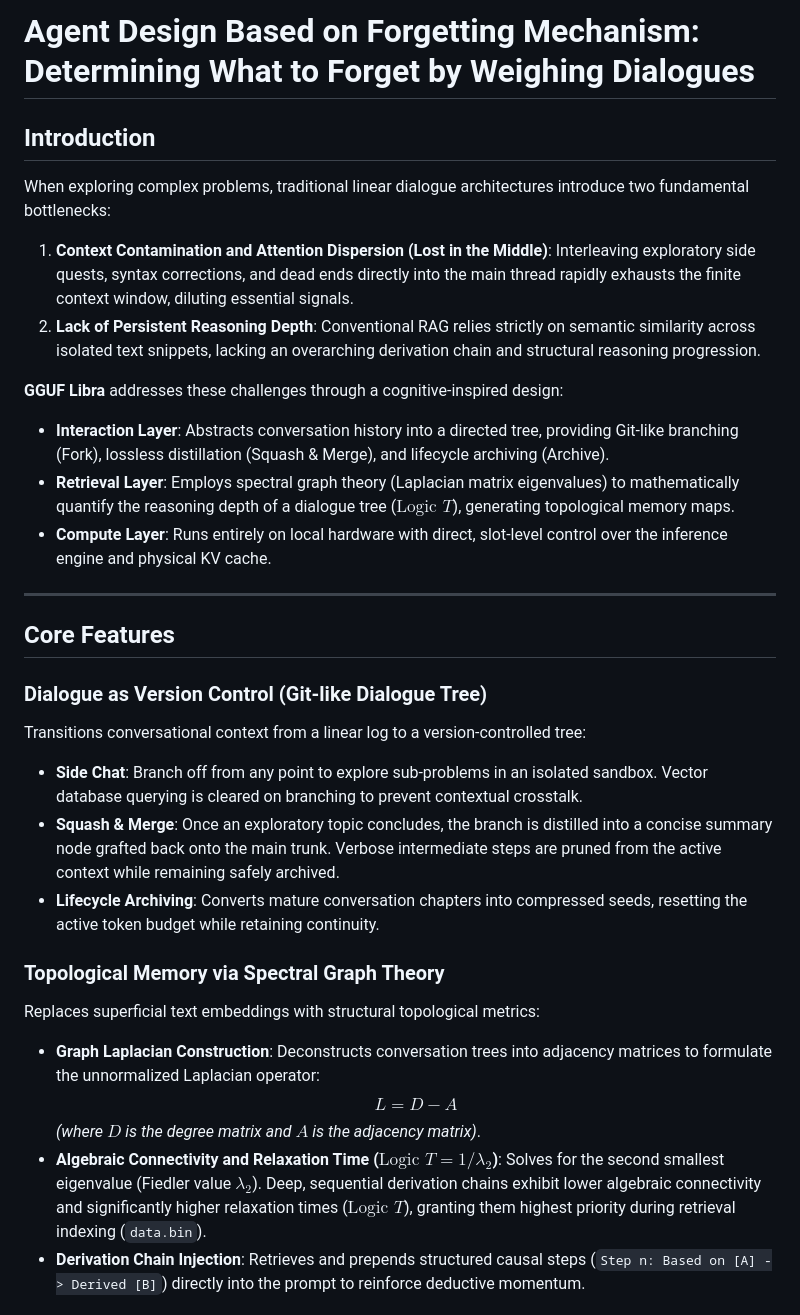
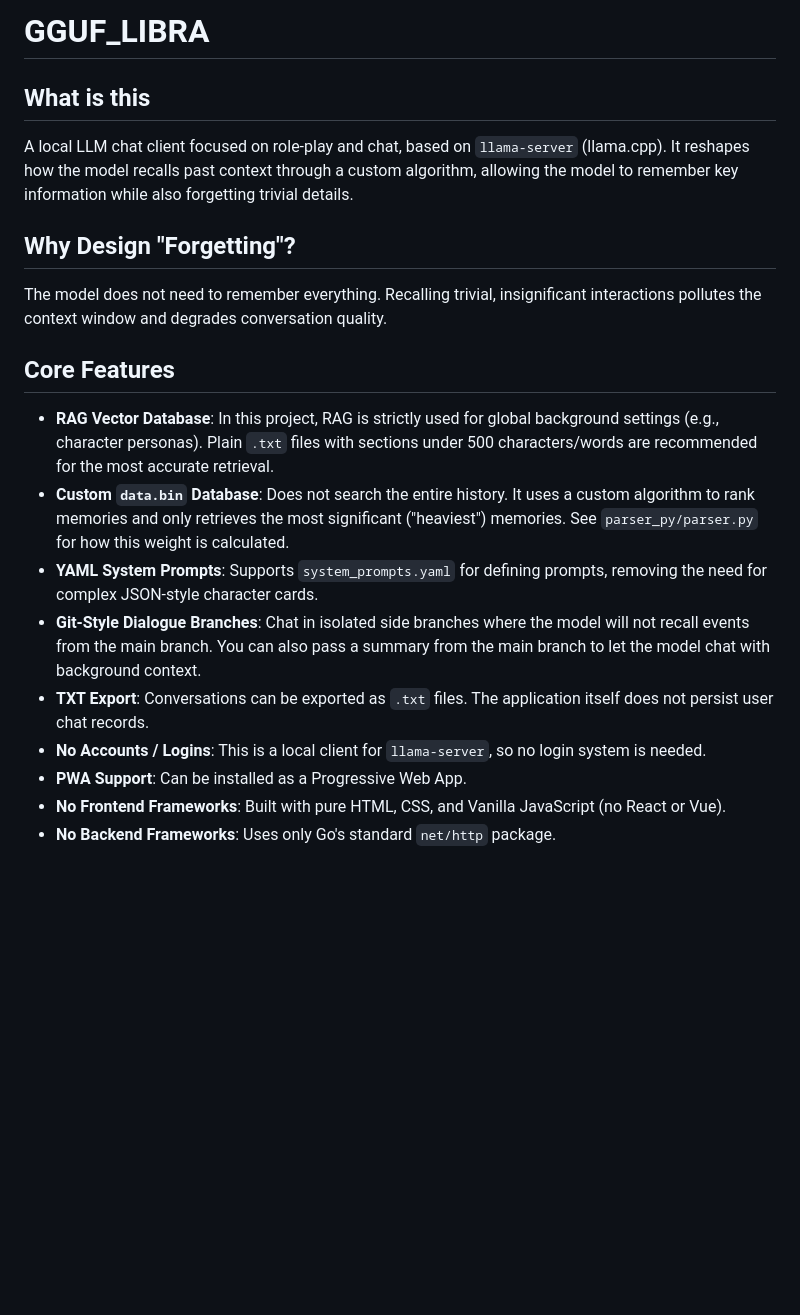
Before and after one commit to ckcool6/GGUF_Libra, a Markdown page: README.md, the part around one of its changes. Drawn GitHub-style; blank space fills up the shorter version.

```diff
--- a/README.md
+++ b/README.md
@@ -1,33 +1,19 @@
-# Agent Design Based on Forgetting Mechanism: Determining What to Forget by Weighing Dialogues
+# GGUF_LIBRA
 
-## Introduction
+## What is this
+A local LLM chat client focused on role-play and chat, based on `llama-server` (llama.cpp). It reshapes how the model recalls past context through a custom algorithm, allowing the model to remember key information while also forgetting trivial details.
 
-When exploring complex problems, traditional linear dialogue architectures introduce two fundamental bottlenecks:
-
-1. **Context Contamination and Attention Dispersion (Lost in the Middle)**: Interleaving exploratory side quests, syntax corrections, and dead ends directly into the main thread rapidly exhausts the finite context window, diluting essential signals.
-2. **Lack of Persistent Reasoning Depth**: Conventional RAG relies strictly on semantic similarity across isolated text snippets, lacking an overarching derivation chain and structural reasoning progression.
-
-**GGUF Libra** addresses these challenges through a cognitive-inspired design:
-
-- **Interaction Layer**: Abstracts conversation history into a directed tree, providing Git-like branching (Fork), lossless distillation (Squash & Merge), and lifecycle archiving (Archive).
-- **Retrieval Layer**: Employs spectral graph theory (Laplacian matrix eigenvalues) to mathematically quantify the reasoning depth of a dialogue tree ($\text{Logic } T$), generating topological memory maps.
-- **Compute Layer**: Runs entirely on local hardware with direct, slot-level control over the inference engine and physical KV cache.
-
----
+## Why Design "Forgetting"?
+The model does not need to remember everything. Recalling trivial, insignificant interactions pollutes the context window and degrades conversation quality.
 
 ## Core Features
+- **RAG Vector Database**: In this project, RAG is strictly used for global background settings (e.g., character personas). Plain `.txt` files with sections under 500 characters/words are recommended for the most accurate retrieval.
+- **Custom `data.bin` Database**: Does not search the entire history. It uses a custom algorithm to rank memories and only retrieves the most significant ("heaviest") memories. See `parser_py/parser.py` for how this weight is calculated.
+- **YAML System Prompts**: Supports `system_prompts.yaml` for defining prompts, removing the need for complex JSON-style character cards.
+- **Git-Style Dialogue Branches**: Chat in isolated side branches where the model will not recall events from the main branch. You can also pass a summary from the main branch to let the model chat with background context.
+- **TXT Export**: Conversations can be exported as `.txt` files. The application itself does not persist user chat records.
+- **No Accounts / Logins**: This is a local client for `llama-server`, so no login system is needed.
+- **PWA Support**: Can be installed as a Progressive Web App.
+- **No Frontend Frameworks**: Built with pure HTML, CSS, and Vanilla JavaScript (no React or Vue).
+- **No Backend Frameworks**: Uses only Go's standard `net/http` package.
 
-### Dialogue as Version Control (Git-like Dialogue Tree)
-Transitions conversational context from a linear log to a version-controlled tree:
-- **Side Chat**: Branch off from any point to explore sub-problems in an isolated sandbox. Vector database querying is cleared on branching to prevent contextual crosstalk.
-- **Squash & Merge**: Once an exploratory topic concludes, the branch is distilled into a concise summary node grafted back onto the main trunk. Verbose intermediate steps are pruned from the active context while remaining safely archived.
-- **Lifecycle Archiving**: Converts mature conversation chapters into compressed seeds, resetting the active token budget while retaining continuity.
-
-### Topological Memory via Spectral Graph Theory
-Replaces superficial text embeddings with structural topological metrics:
-- **Graph Laplacian Construction**: Deconstructs conversation trees into adjacency matrices to formulate the unnormalized Laplacian operator:
-  $$L = D - A$$
-  *(where $D$ is the degree matrix and $A$ is the adjacency matrix)*.
-- **Algebraic Connectivity and Relaxation Time ($\text{Logic } T = 1 / \lambda_2$)**: Solves for the second smallest eigenvalue (Fiedler value $\lambda_2$). Deep, sequential derivation chains exhibit lower algebraic connectivity and significantly higher relaxation times ($\text{Logic } T$), granting them highest priority during retrieval indexing (`data.bin`).
-- **Derivation Chain Injection**: Retrieves and prepends structured causal steps (`Step n: Based on [A] -> Derived [B]`) directly into the prompt to reinforce deductive momentum.
-
```
Also changed, not shown: other parts of README.md (+16 -73 lines).
